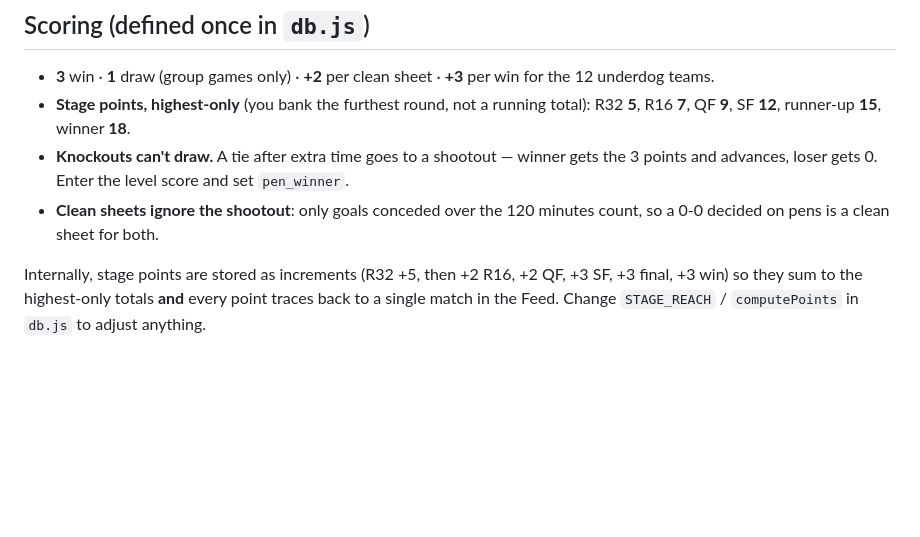
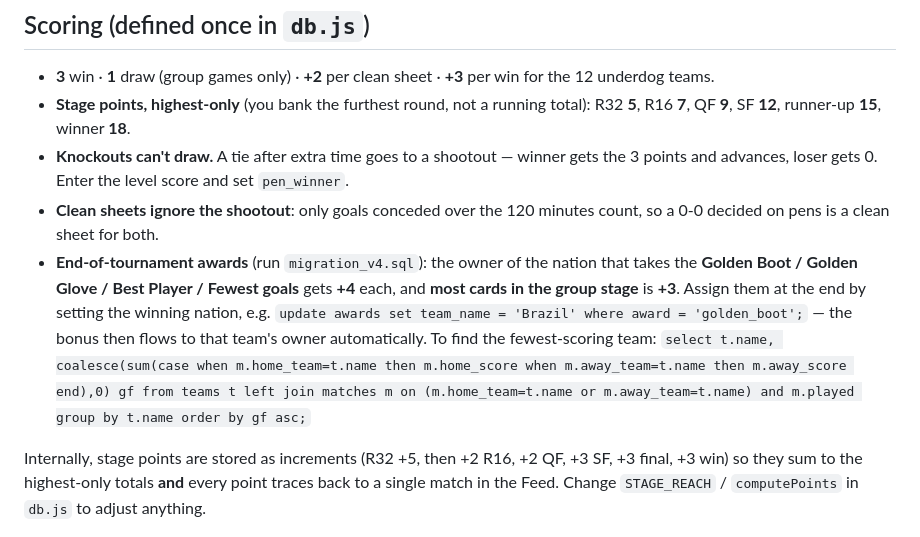
Before and after one commit to navbains257/wc2026, a Markdown page: README.md, the part around the change. Rendered like a GitHub page; blank space fills up the shorter version.

```diff
--- a/README.md
+++ b/README.md
@@ -113,6 +113,7 @@ Repo **Settings → Pages → Source: main / root**. Live at
 - **Stage points, highest-only** (you bank the furthest round, not a running total): R32 **5**, R16 **7**, QF **9**, SF **12**, runner-up **15**, winner **18**.
 - **Knockouts can't draw.** A tie after extra time goes to a shootout — winner gets the 3 points and advances, loser gets 0. Enter the level score and set `pen_winner`.
 - **Clean sheets ignore the shootout**: only goals conceded over the 120 minutes count, so a 0-0 decided on pens is a clean sheet for both.
+- **End-of-tournament awards** (run `migration_v4.sql`): the owner of the nation that takes the **Golden Boot / Golden Glove / Best Player / Fewest goals** gets **+4** each, and **most cards in the group stage** is **+3**. Assign them at the end by setting the winning nation, e.g. `update awards set team_name = 'Brazil' where award = 'golden_boot';` — the bonus then flows to that team's owner automatically. To find the fewest-scoring team: `select t.name, coalesce(sum(case when m.home_team=t.name then m.home_score when m.away_team=t.name then m.away_score end),0) gf from teams t left join matches m on (m.home_team=t.name or m.away_team=t.name) and m.played group by t.name order by gf asc;`
 
 Internally, stage points are stored as increments (R32 +5, then +2 R16, +2 QF, +3 SF, +3 final, +3 win) so they sum to the highest-only totals **and** every point traces back to a single match in the Feed. Change `STAGE_REACH` / `computePoints` in `db.js` to adjust anything.
 
```
